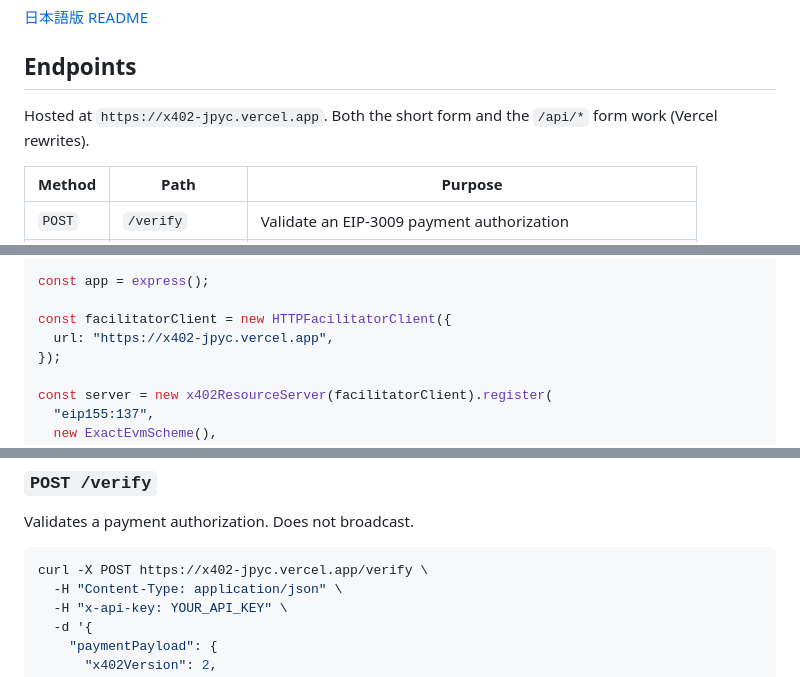
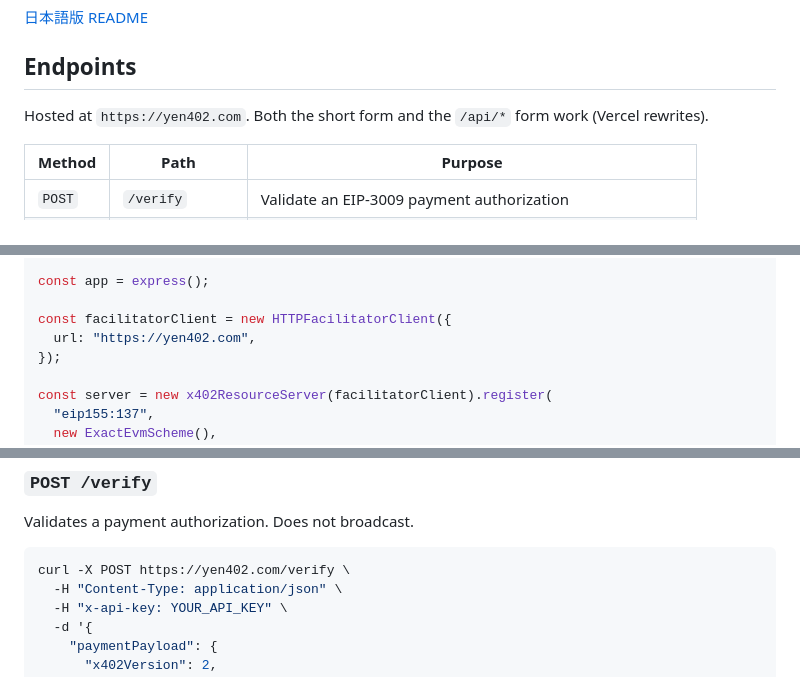
Before and after one commit to kakedashi3/x402-jpyc, a Markdown page: README.md, 3 parts joined by grey strips. Drawn GitHub-style.

````diff
--- a/README.md
+++ b/README.md
@@ -9,7 +9,7 @@ x402 facilitator for JPYC (JPY Coin) on Polygon. Lets HTTP APIs charge in JPYC a
 
 ## Endpoints
 
-Hosted at `https://x402-jpyc.vercel.app`. Both the short form and the `/api/*` form work (Vercel rewrites).
+Hosted at `https://yen402.com`. Both the short form and the `/api/*` form work (Vercel rewrites).
 
 | Method | Path | Purpose |
 |---|---|---|
@@ -37,7 +37,7 @@ import { ExactEvmScheme } from "@x402/evm/exact/server";
 const app = express();
 
 const facilitatorClient = new HTTPFacilitatorClient({
-  url: "https://x402-jpyc.vercel.app",
+  url: "https://yen402.com",
 });
 
 const server = new x402ResourceServer(facilitatorClient).register(
@@ -175,7 +175,7 @@ console.log(await response.json());
 Validates a payment authorization. Does not broadcast.
 
 ```bash
-curl -X POST https://x402-jpyc.vercel.app/verify \
+curl -X POST https://yen402.com/verify \
   -H "Content-Type: application/json" \
   -H "x-api-key: YOUR_API_KEY" \
   -d '{
````
Also changed, not shown: other parts of README.md (+1 -1 lines), README.ja.md (+4 -4 lines), spec.md (+1 -1 lines).
